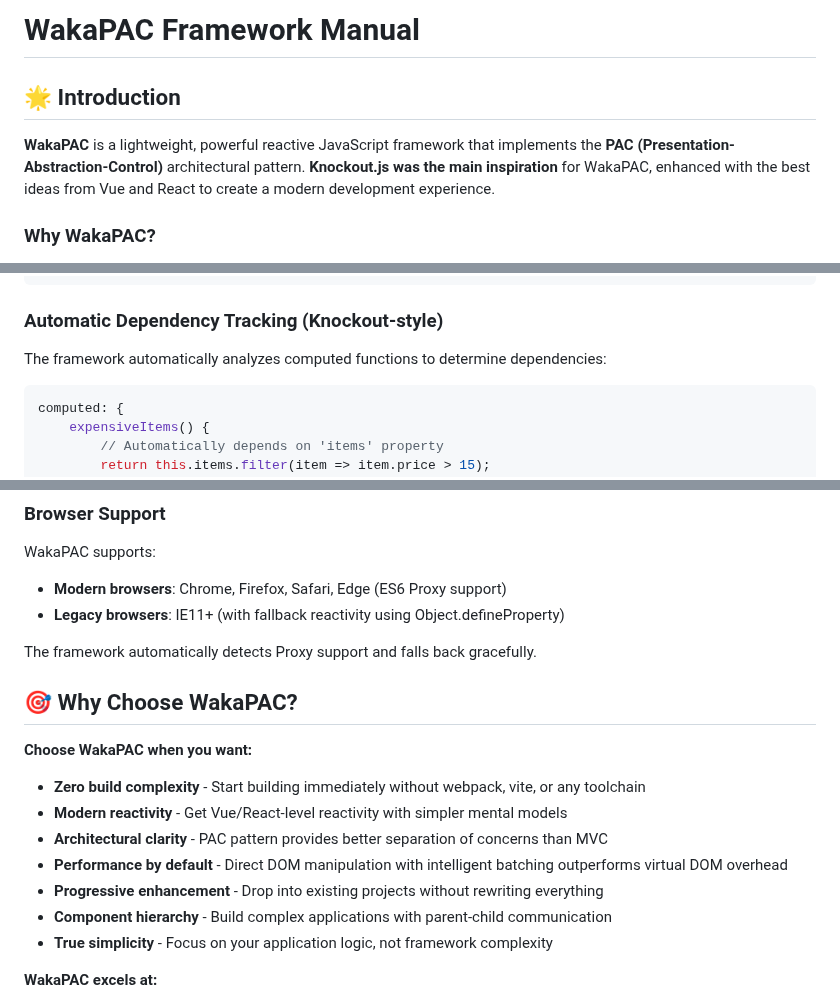
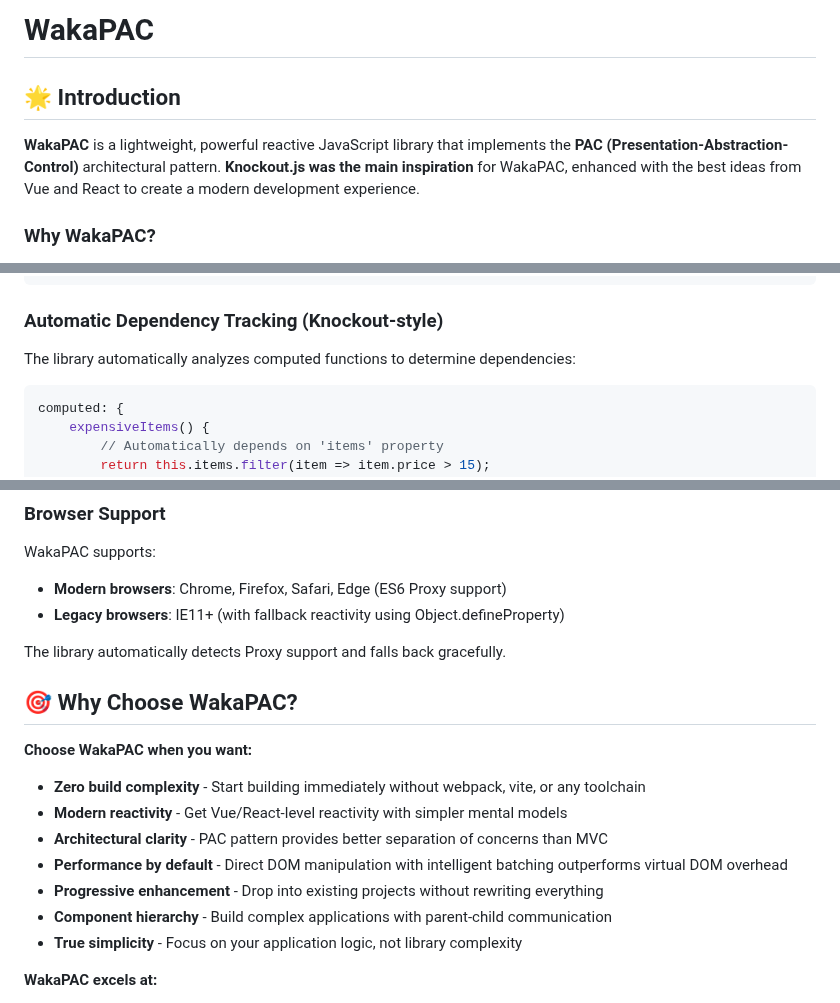
Before and after one commit to quellabs/wakapac, a Markdown page: README.md, 3 parts joined by grey strips. GitHub-like rendering.

````diff
--- a/README.md
+++ b/README.md
@@ -1,8 +1,8 @@
-# WakaPAC Framework Manual
+# WakaPAC
 
 ## 🌟 Introduction
 
-**WakaPAC** is a lightweight, powerful reactive JavaScript framework that implements the **PAC (Presentation-Abstraction-Control)** architectural pattern. **Knockout.js was the main inspiration** for WakaPAC, enhanced with the best ideas from Vue and React to create a modern development experience.
+**WakaPAC** is a lightweight, powerful reactive JavaScript library that implements the **PAC (Presentation-Abstraction-Control)** architectural pattern. **Knockout.js was the main inspiration** for WakaPAC, enhanced with the best ideas from Vue and React to create a modern development experience.
 
 ### Why WakaPAC?
 
@@ -345,7 +345,7 @@ const app = wakaPAC('#app', {
 
 ### Automatic Dependency Tracking (Knockout-style)
 
-The framework automatically analyzes computed functions to determine dependencies:
+The library automatically analyzes computed functions to determine dependencies:
 
 ```javascript
 computed: {
@@ -876,7 +876,7 @@ WakaPAC supports:
 - **Modern browsers**: Chrome, Firefox, Safari, Edge (ES6 Proxy support)
 - **Legacy browsers**: IE11+ (with fallback reactivity using Object.defineProperty)
 
-The framework automatically detects Proxy support and falls back gracefully.
+The library automatically detects Proxy support and falls back gracefully.
 
 ## 🎯 Why Choose WakaPAC?
 
@@ -887,7 +887,7 @@ The framework automatically detects Proxy support and falls back gracefully.
 - **Performance by default** - Direct DOM manipulation with intelligent batching outperforms virtual DOM overhead
 - **Progressive enhancement** - Drop into existing projects without rewriting everything
 - **Component hierarchy** - Build complex applications with parent-child communication
-- **True simplicity** - Focus on your application logic, not framework complexity
+- **True simplicity** - Focus on your application logic, not library complexity
 
 **WakaPAC excels at:**
 - **Complex single-page applications** with clean architecture
````
Also changed, not shown: other parts of README.md (+2 -2 lines).
